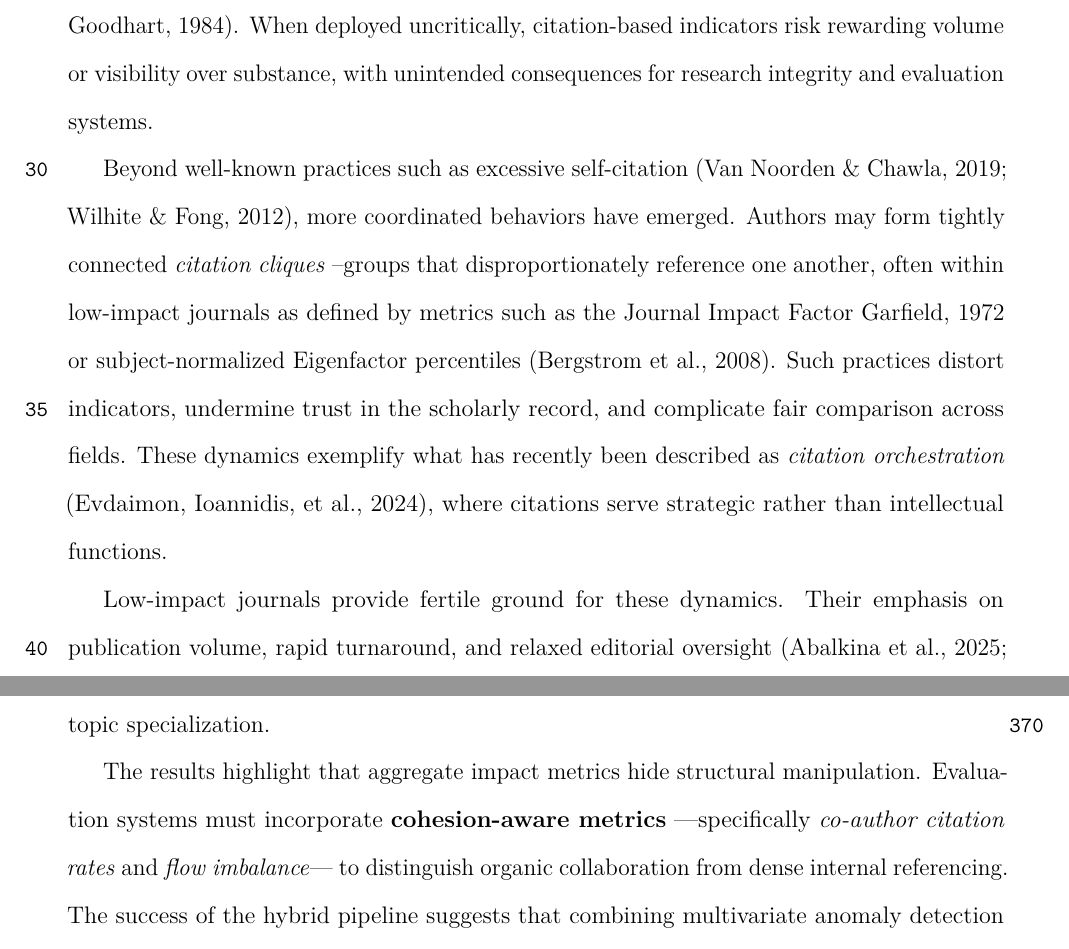
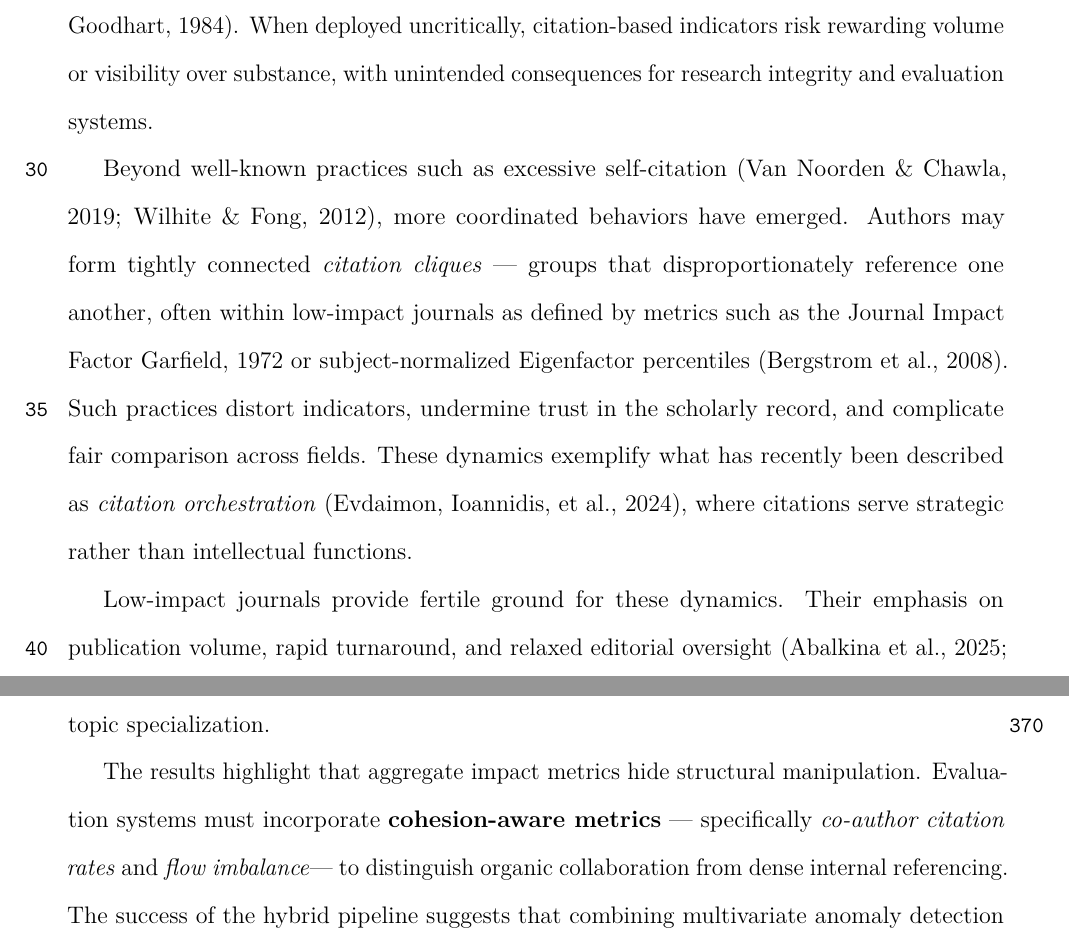
Before and after one commit to gregalexan/citation-cliques-latex, a LaTeX paper (main.tex): two parts of pages 2 and 21 of 34, joined at a grey line, cut so that both start at the same text. Compiled offline with pdfLaTeX.

Commit message:
Fix em-dashes

```diff
--- a/main.tex
+++ b/main.tex
@@ -120,7 +120,7 @@ Athens University of Economics and Business (AUEB), Athens, Greece}
 \label{sec:intro}
 Quantitative indicators such as citation counts, the $h$-index, and journal metrics have become central to the assessment of scholarly impact \parencite{Gar06, Hirsch2005, Hicks2015}. These measures offer convenient proxies for influence, but they also create incentives for strategic behavior and manipulation \parencite{Goo84,Biagioli2020,Baccini2019}. When deployed uncritically, citation-based indicators risk rewarding volume or visibility over substance, with unintended consequences for research integrity and evaluation systems.
 
-Beyond well-known practices such as excessive self-citation \parencite{VanNoorden2019,Wilhite2012}, more coordinated behaviors have emerged. Authors may form tightly connected \emph{citation cliques} --groups that disproportionately reference one another, often within low-impact journals as defined by metrics such as the Journal Impact Factor~\cite{Garfield1972} or subject-normalized Eigenfactor percentiles \parencite{West2008}. Such practices distort indicators, undermine trust in the scholarly record, and complicate fair comparison across fields. These dynamics exemplify what has recently been described as \emph{citation orchestration} \parencite{Evdaimon2024}, where citations serve strategic rather than intellectual functions.
+Beyond well-known practices such as excessive self-citation \parencite{VanNoorden2019,Wilhite2012}, more coordinated behaviors have emerged. Authors may form tightly connected \emph{citation cliques} --- groups that disproportionately reference one another, often within low-impact journals as defined by metrics such as the Journal Impact Factor~\cite{Garfield1972} or subject-normalized Eigenfactor percentiles \parencite{West2008}. Such practices distort indicators, undermine trust in the scholarly record, and complicate fair comparison across fields. These dynamics exemplify what has recently been described as \emph{citation orchestration} \parencite{Evdaimon2024}, where citations serve strategic rather than intellectual functions.
 
 Low-impact journals provide fertile ground for these dynamics. Their emphasis on publication volume, rapid turnaround, and relaxed editorial oversight \parencite{Beall2012, Abalkina2025} creates environments where abnormal citation patterns can thrive. Systemic distortions such as national \emph{home bias} \parencite{Qiu2025} further interact with venue incentives, amplifying the risk that rankings and impact assessments reflect coordination rather than genuine uptake of ideas.
 
```
Also changed, not shown: main.tex (4 more changed lines).
